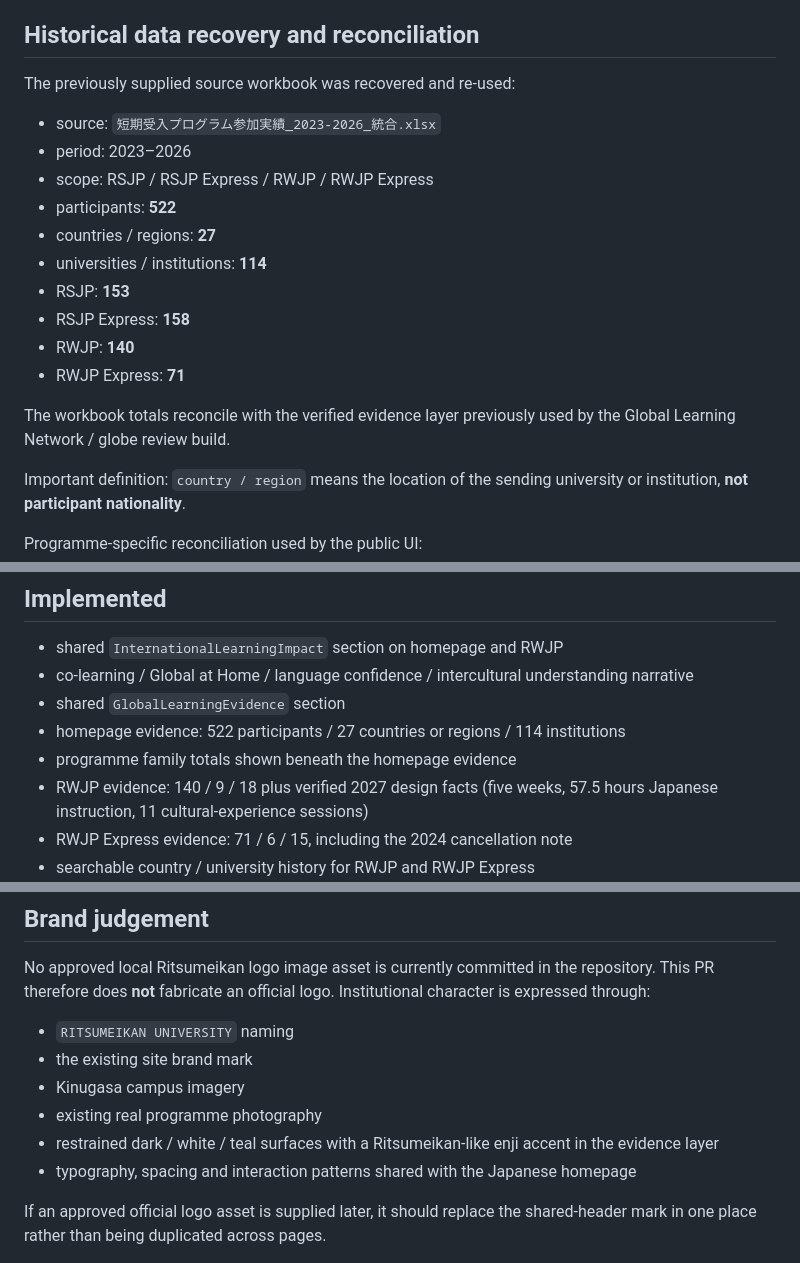
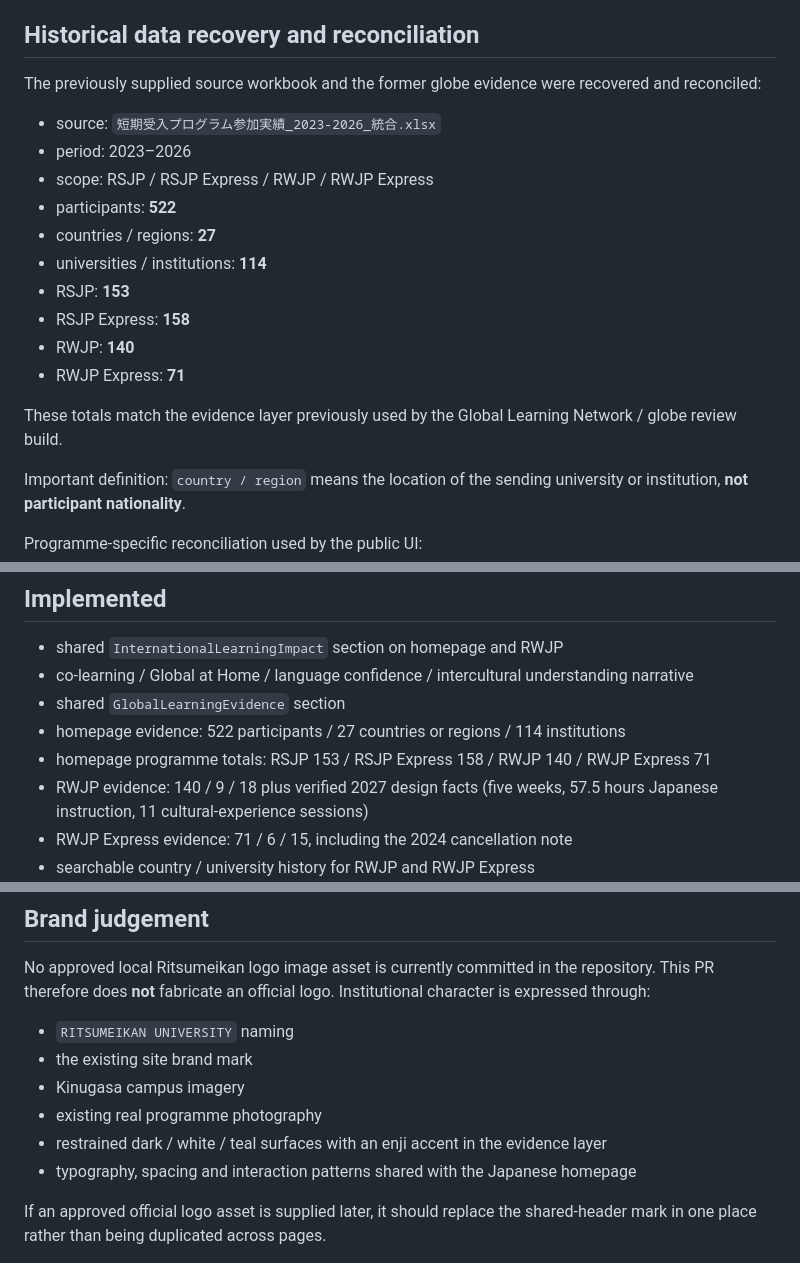
Before and after one commit to StudyAbroadCenter/study-abroad-astro, a Markdown page: docs/audits/RWJP_PR47_GLOBAL_LEARNING_UX_AUDIT_2026-08-15.md, 3 parts joined by grey strips. Drawn GitHub-style.

Commit message:
Record recovered globe evidence in PR47 audit

```diff
--- a/docs/audits/RWJP_PR47_GLOBAL_LEARNING_UX_AUDIT_2026-08-15.md
+++ b/docs/audits/RWJP_PR47_GLOBAL_LEARNING_UX_AUDIT_2026-08-15.md
@@ -16,7 +16,7 @@ The homepage, RWJP and RWJP Express should use one institutional design language
 
 ## Historical data recovery and reconciliation
 
-The previously supplied source workbook was recovered and re-used:
+The previously supplied source workbook and the former globe evidence were recovered and reconciled:
 
 - source: `短期受入プログラム参加実績_2023-2026_統合.xlsx`
 - period: 2023–2026
@@ -29,7 +29,7 @@ The previously supplied source workbook was recovered and re-used:
 - RWJP: **140**
 - RWJP Express: **71**
 
-The workbook totals reconcile with the verified evidence layer previously used by the Global Learning Network / globe review build.
+These totals match the evidence layer previously used by the Global Learning Network / globe review build.
 
 Important definition: `country / region` means the location of the sending university or institution, **not participant nationality**.
 
@@ -47,7 +47,7 @@ No participant names or other personally identifiable information are stored in
 - co-learning / Global at Home / language confidence / intercultural understanding narrative
 - shared `GlobalLearningEvidence` section
 - homepage evidence: 522 participants / 27 countries or regions / 114 institutions
-- programme family totals shown beneath the homepage evidence
+- homepage programme totals: RSJP 153 / RSJP Express 158 / RWJP 140 / RWJP Express 71
 - RWJP evidence: 140 / 9 / 18 plus verified 2027 design facts (five weeks, 57.5 hours Japanese instruction, 11 cultural-experience sessions)
 - RWJP Express evidence: 71 / 6 / 15, including the 2024 cancellation note
 - searchable country / university history for RWJP and RWJP Express
@@ -76,7 +76,7 @@ No approved local Ritsumeikan logo image asset is currently committed in the rep
 - the existing site brand mark
 - Kinugasa campus imagery
 - existing real programme photography
-- restrained dark / white / teal surfaces with a Ritsumeikan-like enji accent in the evidence layer
+- restrained dark / white / teal surfaces with an enji accent in the evidence layer
 - typography, spacing and interaction patterns shared with the Japanese homepage
 
 If an approved official logo asset is supplied later, it should replace the shared-header mark in one place rather than being duplicated across pages.
```
